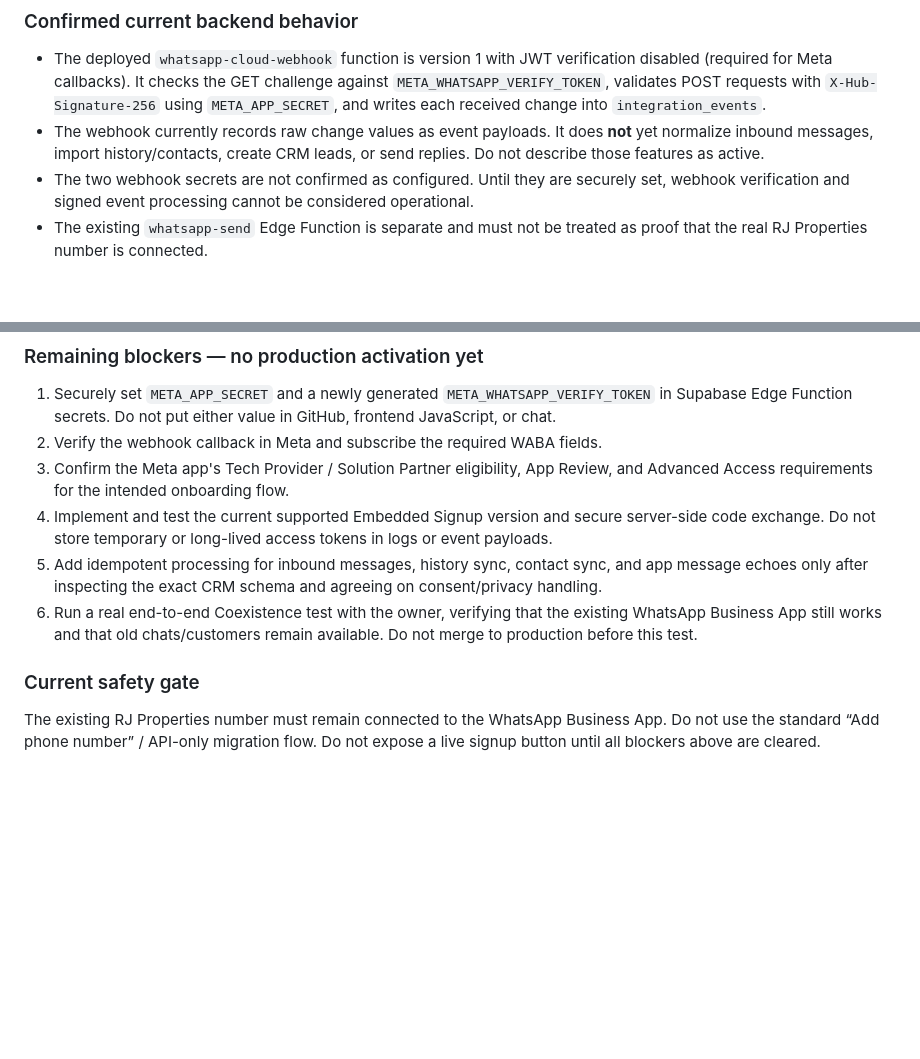
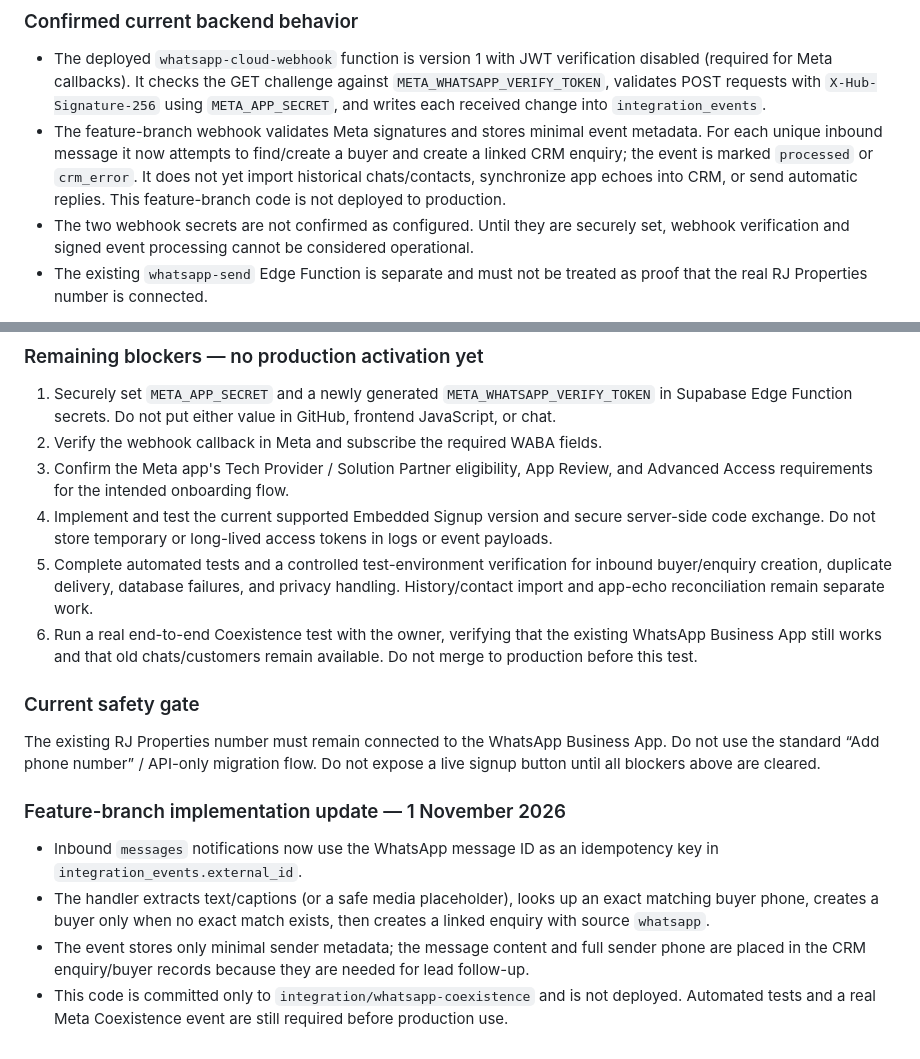
Before and after one commit to rajeshpropertys9-netizen/RJ-Properties-, a Markdown page: META_WHATSAPP_COEXISTENCE_SETUP.md, 2 parts joined by grey strips. Rendered like a GitHub page; blank space fills up the shorter version.

Commit message:
Document inbound WhatsApp to CRM feature branch progress

```diff
--- a/META_WHATSAPP_COEXISTENCE_SETUP.md
+++ b/META_WHATSAPP_COEXISTENCE_SETUP.md
@@ -56,7 +56,7 @@ The Meta App ID and Facebook Login for Business Configuration ID have now been c
 
 ### Confirmed current backend behavior
 - The deployed `whatsapp-cloud-webhook` function is version 1 with JWT verification disabled (required for Meta callbacks). It checks the GET challenge against `META_WHATSAPP_VERIFY_TOKEN`, validates POST requests with `X-Hub-Signature-256` using `META_APP_SECRET`, and writes each received change into `integration_events`.
-- The webhook currently records raw change values as event payloads. It does **not** yet normalize inbound messages, import history/contacts, create CRM leads, or send replies. Do not describe those features as active.
+- The feature-branch webhook validates Meta signatures and stores minimal event metadata. For each unique inbound message it now attempts to find/create a buyer and create a linked CRM enquiry; the event is marked `processed` or `crm_error`. It does not yet import historical chats/contacts, synchronize app echoes into CRM, or send automatic replies. This feature-branch code is not deployed to production.
 - The two webhook secrets are not confirmed as configured. Until they are securely set, webhook verification and signed event processing cannot be considered operational.
 - The existing `whatsapp-send` Edge Function is separate and must not be treated as proof that the real RJ Properties number is connected.
 
@@ -71,8 +71,15 @@ The Meta App ID and Facebook Login for Business Configuration ID have now been c
 2. Verify the webhook callback in Meta and subscribe the required WABA fields.
 3. Confirm the Meta app's Tech Provider / Solution Partner eligibility, App Review, and Advanced Access requirements for the intended onboarding flow.
 4. Implement and test the current supported Embedded Signup version and secure server-side code exchange. Do not store temporary or long-lived access tokens in logs or event payloads.
-5. Add idempotent processing for inbound messages, history sync, contact sync, and app message echoes only after inspecting the exact CRM schema and agreeing on consent/privacy handling.
+5. Complete automated tests and a controlled test-environment verification for inbound buyer/enquiry creation, duplicate delivery, database failures, and privacy handling. History/contact import and app-echo reconciliation remain separate work.
 6. Run a real end-to-end Coexistence test with the owner, verifying that the existing WhatsApp Business App still works and that old chats/customers remain available. Do not merge to production before this test.
 
 ### Current safety gate
 The existing RJ Properties number must remain connected to the WhatsApp Business App. Do not use the standard “Add phone number” / API-only migration flow. Do not expose a live signup button until all blockers above are cleared.
+
+
+### Feature-branch implementation update — 1 November 2026
+- Inbound `messages` notifications now use the WhatsApp message ID as an idempotency key in `integration_events.external_id`.
+- The handler extracts text/captions (or a safe media placeholder), looks up an exact matching buyer phone, creates a buyer only when no exact match exists, then creates a linked enquiry with source `whatsapp`.
+- The event stores only minimal sender metadata; the message content and full sender phone are placed in the CRM enquiry/buyer records because they are needed for lead follow-up.
+- This code is committed only to `integration/whatsapp-coexistence` and is not deployed. Automated tests and a real Meta Coexistence event are still required before production use.
```
